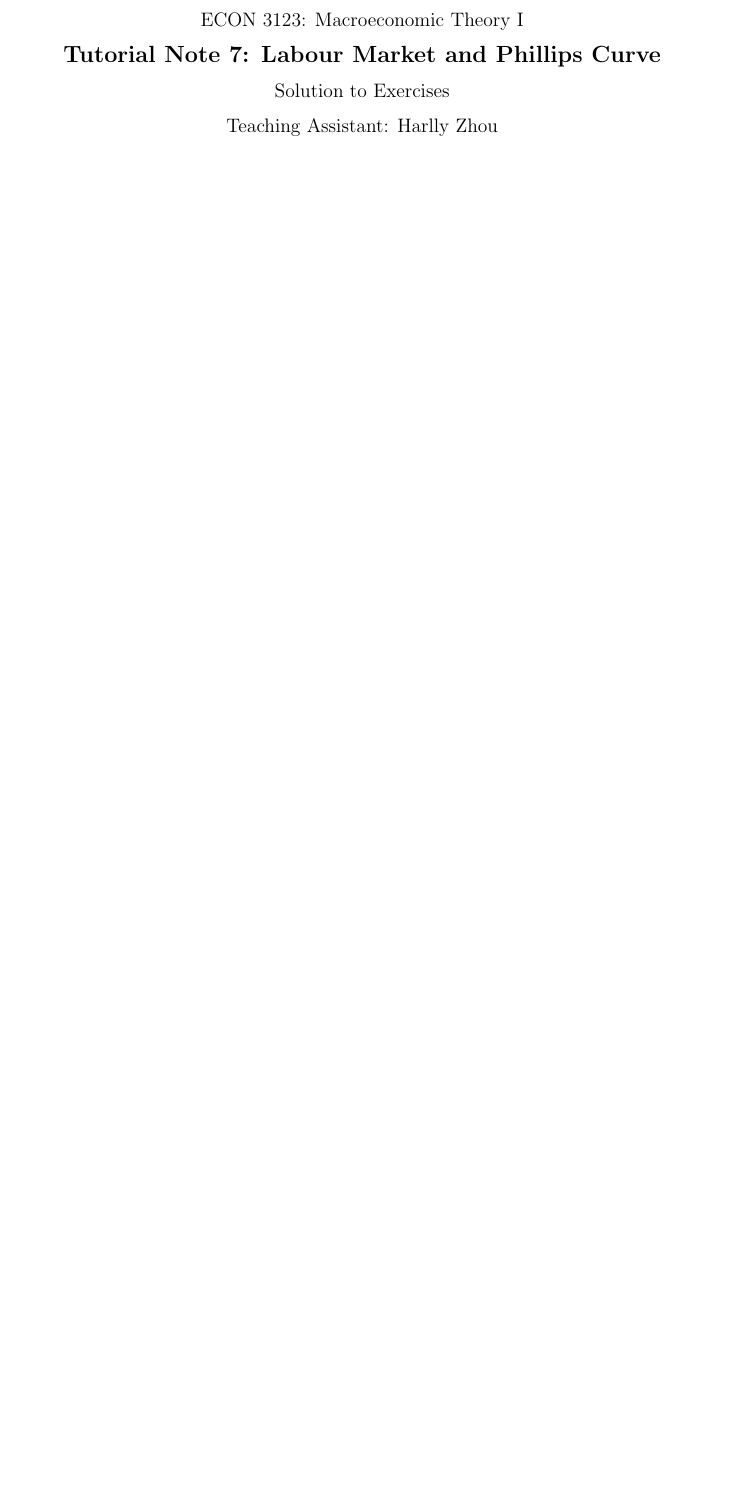
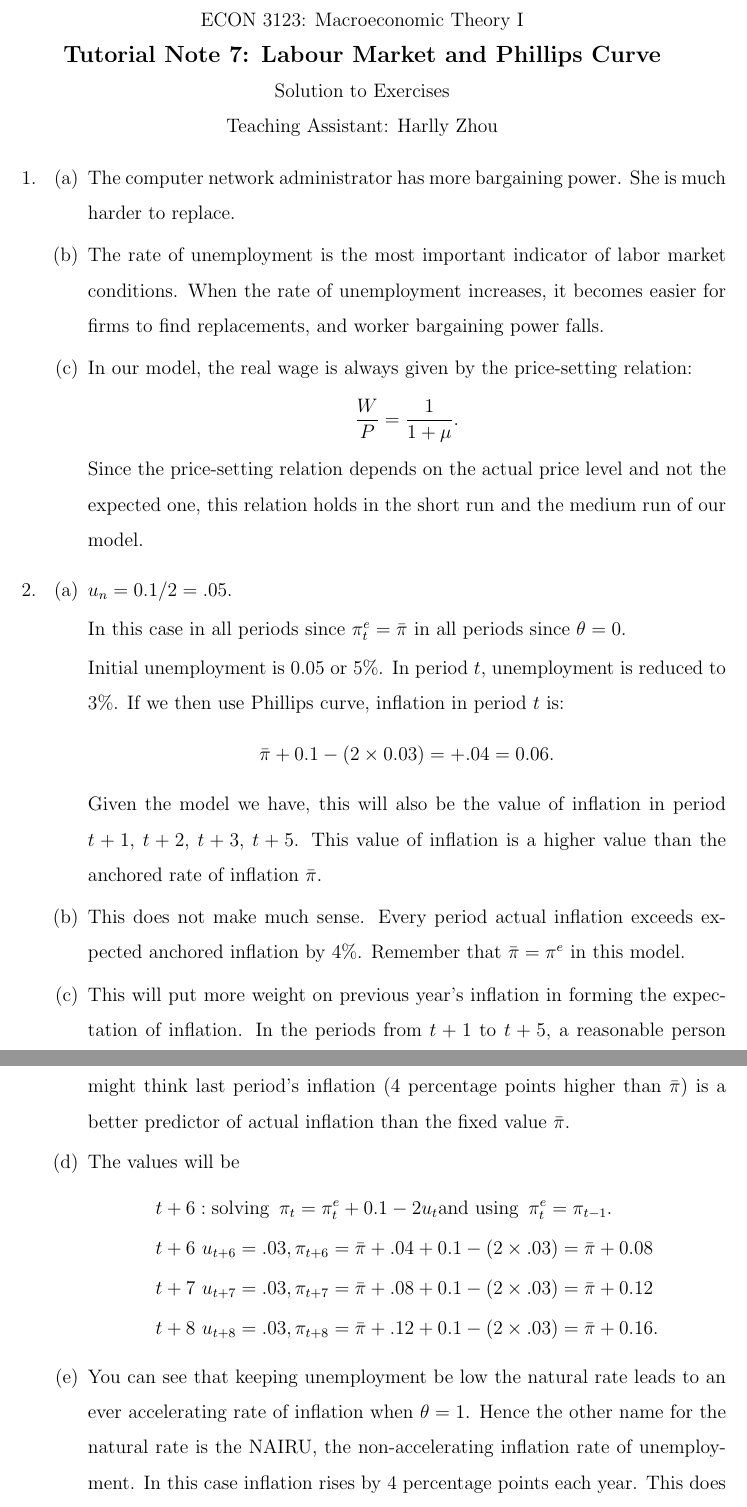
Before and after one commit to HarllyZhou/Teaching, a LaTeX document (2025Fall/ECON3123 Macro I/07_labour_market/note_07_solution.tex): part of the page before the commit and two parts of pages 1 and 2 of 2 after it, the two joined at a grey line, cut so that both start at the same text, the shorter picture padded with empty space. Compiled offline with pdfLaTeX.

Commit message:
note_07: solution

```diff
--- a/2025Fall/ECON3123 Macro I/07_labour_market/note_07_solution.tex
+++ b/2025Fall/ECON3123 Macro I/07_labour_market/note_07_solution.tex
@@ -62,3 +62,30 @@
     Teaching Assistant: Harlly Zhou
 \end{center}
 
+\begin{enumerate}[label=\arabic*.]
+    \item \begin{enumerate}[label=(\alph*)]
+        \item The computer network administrator has more bargaining power. She is much harder to replace.
+        \item The rate of unemployment is the most important indicator of labor market conditions. When the rate of unemployment increases, it becomes easier for firms to find replacements, and worker bargaining power falls.
+        \item In our model, the real wage is always given by the price-setting relation:
+        \[\frac{W}{P} = \frac{1}{1+\mu}.\]
+        Since the price-setting relation depends on the actual price level and not the expected one, this relation holds in the short run and the medium run of our model.
+    \end{enumerate}
+    \item \begin{enumerate}[label=(\alph*)]
+        \item $u_n=0.1/2=.05$.
+
+        In this case in all periods since $\pi_t^e = \bar{\pi}$ in all periods since $\theta=0$.
+
+        Initial unemployment is 0.05 or 5\%. In period $t$, unemployment is reduced to 3\%. If we then use Phillips curve, inflation in period $t$ is:
+        \[\bar{\pi} + 0.1 - (2 \times 0.03) = +.04 = 0.06.\]
+         Given the model we have, this will also be the value of inflation in period $t+1$, $t+2$, $t+3$, $t+5$. This value of inflation is a higher value than the anchored rate of inflation $\bar{\pi}$.
+         \item This does not make much sense. Every period actual inflation exceeds expected anchored inflation by 4\%. Remember that $\bar{\pi} = \pi^e$ in this model.
+         \item This will put more weight on previous year's inflation in forming the expectation of inflation. In the periods from $t+1$ to $t+5$, a reasonable person might think last period's inflation (4 percentage points higher than $\bar{\pi}$) is a better predictor of actual inflation than the fixed value $\bar{\pi}$.
+         \item The values will be
+         \begin{align*}
+            & t+6: \text{solving }\, \pi_t = \pi_t^e + 0.1 - 2u_t \text{and using }\, \pi_t^e = \pi_{t-1}.\\
+            & t+6\,\, u_{t+6} = .03, \pi_{t+6} = \bar{\pi} + .04 + 0.1 - (2\times .03) = \bar{\pi} + 0.08\\
+            & t+7\,\, u_{t+7} = .03, \pi_{t+7} = \bar{\pi} + .08 + 0.1 - (2\times .03) = \bar{\pi} + 0.12\\
+            & t+8\,\, u_{t+8} = .03, \pi_{t+8} = \bar{\pi} + .12 + 0.1 - (2\times .03) = \bar{\pi} + 0.16.
+         \end{align*}
+         \item You can see that keeping unemployment be low the natural rate leads to an ever accelerating rate of inflation when $\theta = 1$. Hence the other name for the natural rate is the NAIRU, the non-accelerating inflation rate of unemployment. In this case inflation rises by 4 percentage points each year. This does not seem to be a feasible long run policy choice.
+         \item If the unemployment rate is at the natural rate of unemployment (5\%) and we assume that $\theta = 1$ then we solve $\pi_t - \pi_{t-1} = 0.1 - (2 \times 0.05) = 0$. In this situation, in every period actual inflation equals the previous period's rate of inflation. Inflation does not change.
```
Also changed, not shown: 2025Fall/ECON3123 Macro I/07_labour_market/note_07_solution.pdf, 2025Fall/ECON3123 Macro I/07_labour_market/note_07_solution.tex (16 more changed lines), 3 other files.
